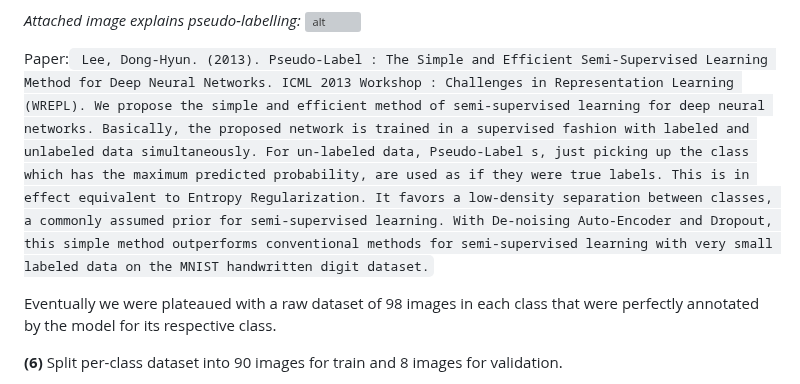
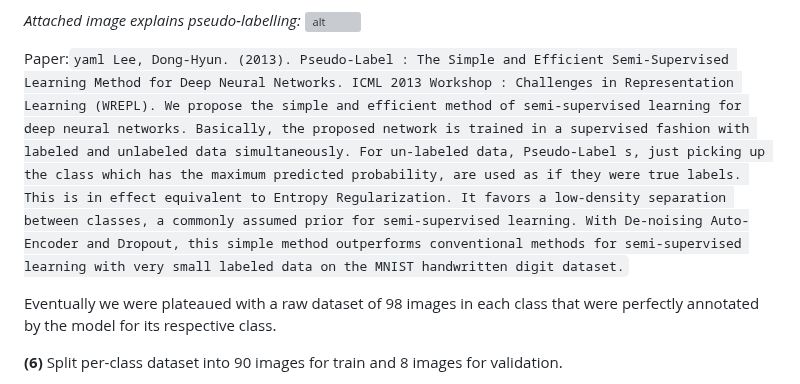
Before and after one commit to chong-yao/naic, a Markdown page: README.md, the part around the change. GitHub-like rendering; grey boxes are pictures that could not be loaded.

````diff
--- a/README.md
+++ b/README.md
@@ -38,7 +38,7 @@ For each class, \
 *Attached image explains pseudo-labelling:*
 ![alt](https://github.com/henryocy/naic/blob/bfdda578c6950efe76dd8404664154a68988e6c5/pseudo-labelling.jpg)
 
-Paper:```
+Paper:```yaml
 Lee, Dong-Hyun. (2013). Pseudo-Label : The Simple and Efficient Semi-Supervised Learning Method for Deep Neural Networks. ICML 2013 Workshop : Challenges in Representation Learning (WREPL). We propose the simple and efficient method of semi-supervised learning for deep neural networks. Basically, the proposed network is trained in a supervised fashion with labeled and unlabeled data simultaneously. For un-labeled data, Pseudo-Label s, just picking up the class which has the maximum predicted probability, are used as if they were true labels. This is in effect equivalent to Entropy Regularization. It favors a low-density separation between classes, a commonly assumed prior for semi-supervised learning. With De-noising Auto-Encoder and Dropout, this simple method outperforms conventional methods for semi-supervised learning with very small labeled data on the MNIST handwritten digit dataset.```
 
 Eventually we were plateaued with a raw dataset of 98 images in each class that were perfectly annotated by the model for its respective class.
````
